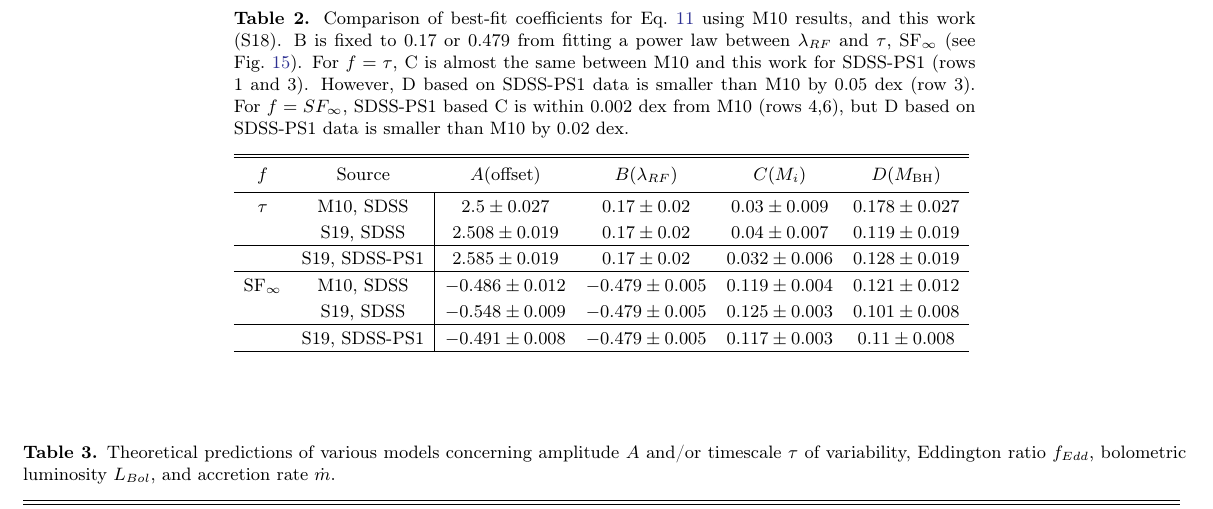
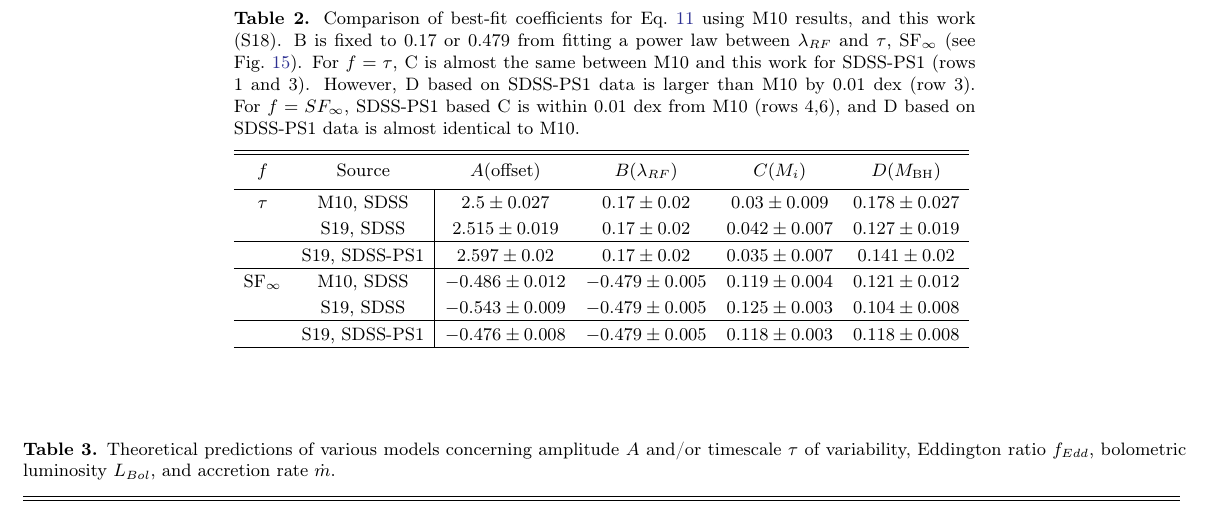
Before and after one commit to suberlak/PS1_SDSS_CRTS, a LaTeX paper (report/main.tex): part of page 19 of 35, cut so that both start at the same text. Compiled offline with pdfLaTeX.

Commit message:
updated Table 2 with 190807 run results, using v1 : 6371 qso with M10 results

```diff
--- a/report/main.tex
+++ b/report/main.tex
@@ -630,19 +630,19 @@ We also searched for signal of Mg\,{\sc ii} variability. Mg\,{\sc ii}, like  H$\
 % https://github.com/AASJournals/AASTeX60/issues/61
 \begin{deluxetable*}{cc|CCCC}
 %\tablewidth{\pagewidth}
-\tablecaption{Comparison of best-fit coefficients for Eq.~\ref{eq:powlawmodel} using M10 results, and this work (S18). B is fixed to $0.17$ or $0.479$ from fitting a power law between $\lambda_{RF}$ and $\tau$, $\mathrm{SF}_{\infty}$ (see Fig.~\ref{fig:lambda_dependence}). For $f=\tau$, C is almost the same between M10 and this work for SDSS-PS1 (rows 1 and 3). However, D based on SDSS-PS1 data is smaller than M10 by 0.05 dex (row 3). For $f = SF_{\infty}$, SDSS-PS1 based C is within 0.002 dex from M10 (rows 4,6), but D based on SDSS-PS1 data is smaller than M10 by 0.02 dex. \label{tab:coefficients} }
+\tablecaption{Comparison of best-fit coefficients for Eq.~\ref{eq:powlawmodel} using M10 results, and this work (S18). B is fixed to $0.17$ or $0.479$ from fitting a power law between $\lambda_{RF}$ and $\tau$, $\mathrm{SF}_{\infty}$ (see Fig.~\ref{fig:lambda_dependence}). For $f=\tau$, C is almost the same between M10 and this work for SDSS-PS1 (rows 1 and 3). However, D based on SDSS-PS1 data is larger than M10 by 0.01 dex (row 3). For $f = SF_{\infty}$, SDSS-PS1 based C is within 0.01 dex from M10 (rows 4,6), and D based on SDSS-PS1 data is almost identical to M10. \label{tab:coefficients} }
 
 \tablehead{\colhead{$f$} & \colhead{Source} & \colhead{$A$(offset)} & \colhead{$B(\lambda_{RF})$} & \colhead{$C (M_{i})$} & \colhead{$D (M_{\mathrm{BH}})$} }
 \startdata
 $\tau$ & M10, SDSS & $2.5\pm0.027$ & $0.17\pm0.02$ & $0.03\pm0.009$ & $0.178\pm0.027$ \\
- & S19, SDSS & $2.508\pm0.019$ & $0.17\pm0.02$ & $0.04\pm0.007$ & $0.119\pm0.019$ \\
+ & S19, SDSS & $2.515\pm0.019$ & $0.17\pm0.02$ & $0.042\pm0.007$ & $0.127\pm0.019$ \\
  \tableline
- & S19, SDSS-PS1 & $2.585\pm0.019$ & $0.17\pm0.02$ & $0.032\pm0.006$ & $0.128\pm0.019$ \\
+& S19, SDSS-PS1 & $2.597\pm0.02$ & $0.17\pm0.02$ & $0.035\pm0.007$ & $0.141\pm0.02$ \\
   \tableline
 SF$_{\infty}$ & M10, SDSS & $-0.486\pm0.012$ & $-0.479\pm0.005$ & $0.119\pm0.004$ & $0.121\pm0.012$ \\
- & S19, SDSS & $-0.548\pm0.009$ & $-0.479\pm0.005$ & $0.125\pm0.003$ & $0.101\pm0.008$ \\
+ & S19, SDSS & $-0.543\pm0.009$ & $-0.479\pm0.005$ & $0.125\pm0.003$ & $0.104\pm0.008$ \\
   \tableline
- & S19, SDSS-PS1 & $-0.491\pm0.008$ & $-0.479\pm0.005$ & $0.117\pm0.003$ & $0.11\pm0.008$ \\
+ & S19, SDSS-PS1 & $-0.476\pm0.008$ & $-0.479\pm0.005$ & $0.118\pm0.003$ & $0.118\pm0.008$ \\
  \enddata
 \end{deluxetable*}
 
```
